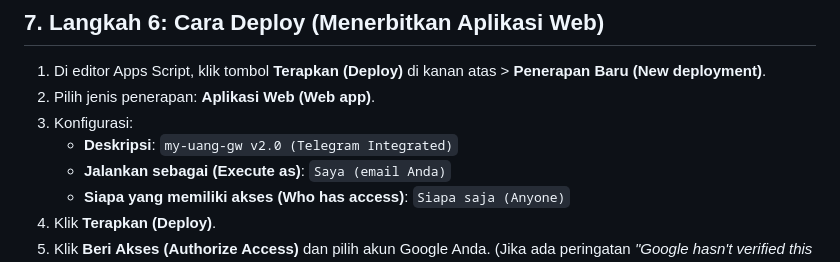
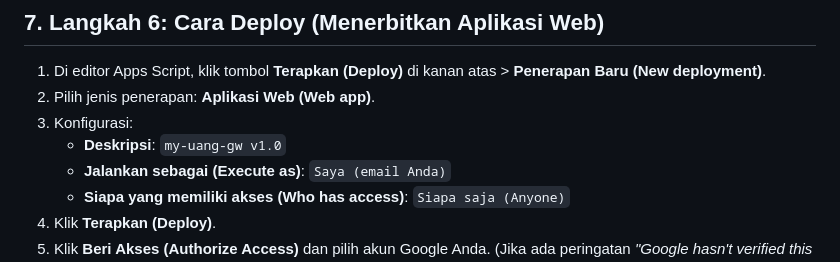
Before and after one commit to hafidz-sani/my-uang-gw, a Markdown page: README.md, the part around one of its changes. Drawn GitHub-style.

```diff
--- a/README.md
+++ b/README.md
@@ -635,7 +635,7 @@ Agar Google Apps Script otomatis mengirim rekap **Harian**, **Mingguan**, dan **
 1. Di editor Apps Script, klik tombol **Terapkan (Deploy)** di kanan atas > **Penerapan Baru (New deployment)**.
 2. Pilih jenis penerapan: **Aplikasi Web (Web app)**.
 3. Konfigurasi:
-   * **Deskripsi**: `my-uang-gw v2.0 (Telegram Integrated)`
+   * **Deskripsi**: `my-uang-gw v1.0`
    * **Jalankan sebagai (Execute as)**: `Saya (email Anda)`
    * **Siapa yang memiliki akses (Who has access)**: `Siapa saja (Anyone)`
 4. Klik **Terapkan (Deploy)**.
```
Also changed, not shown: other parts of README.md (+1 -1 lines).
